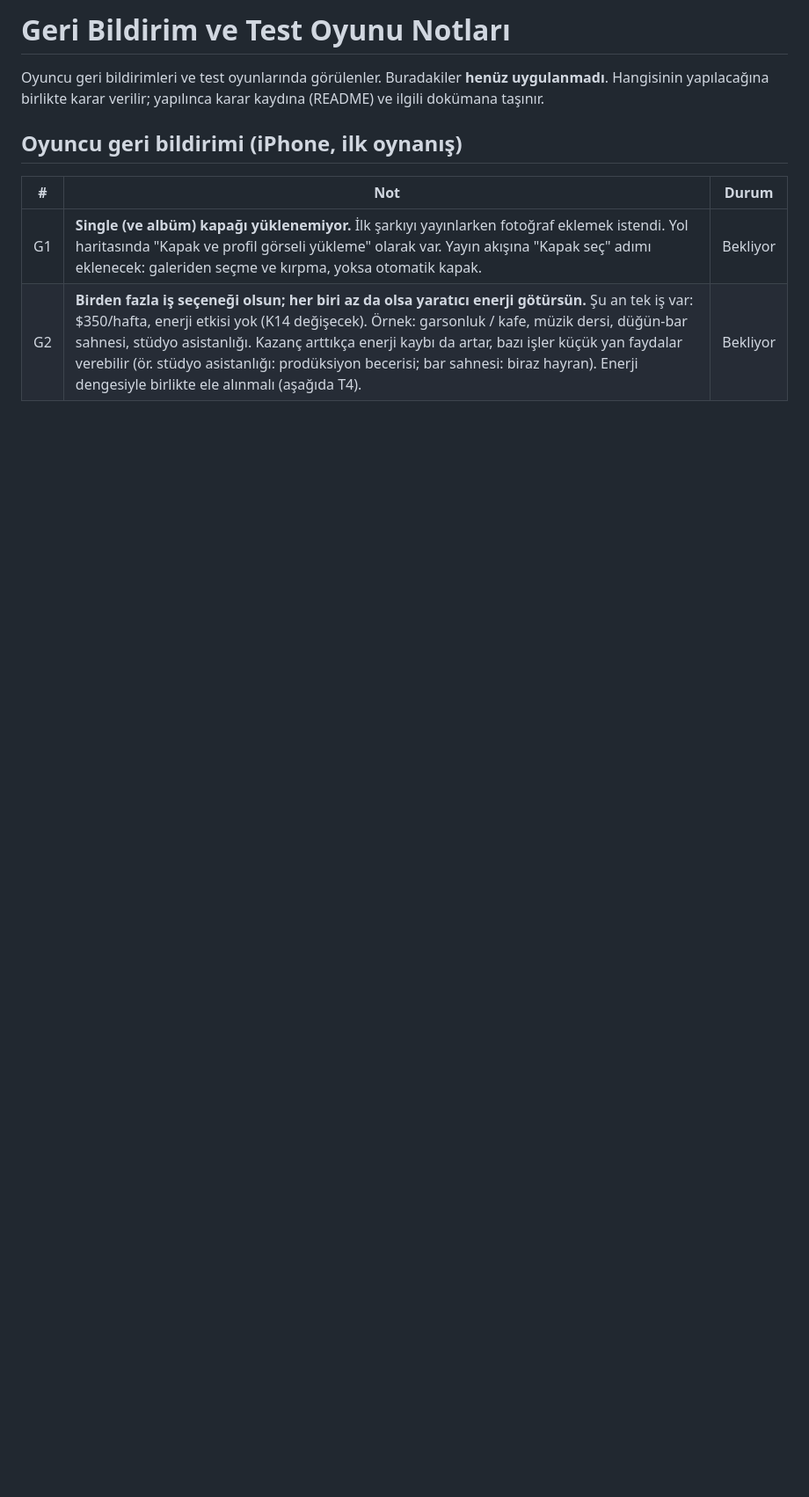
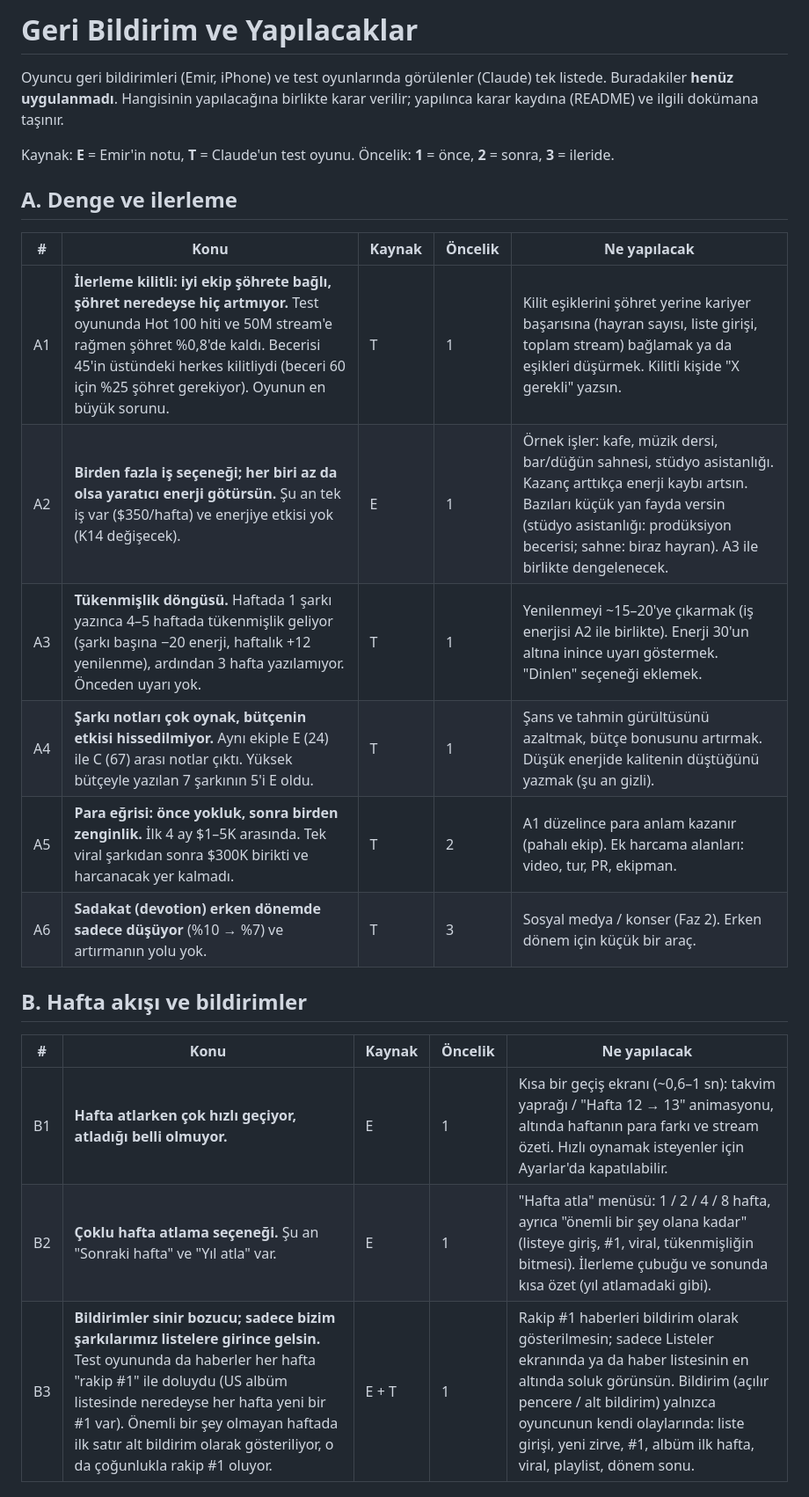
Before and after one commit to emirkilictis/Music-career-sim, a Markdown page: docs/feedback.md, the part around one of its changes. Shown at 88% size. GitHub-like rendering; blank space fills up the shorter version.

```diff
--- a/docs/feedback.md
+++ b/docs/feedback.md
@@ -1,11 +1,28 @@
-# Geri Bildirim ve Test Oyunu Notları
+# Geri Bildirim ve Yapılacaklar
 
-Oyuncu geri bildirimleri ve test oyunlarında görülenler. Buradakiler **henüz uygulanmadı**. Hangisinin
-yapılacağına birlikte karar verilir; yapılınca karar kaydına (README) ve ilgili dokümana taşınır.
+Oyuncu geri bildirimleri (Emir, iPhone) ve test oyunlarında görülenler (Claude) tek listede.
+Buradakiler **henüz uygulanmadı**. Hangisinin yapılacağına birlikte karar verilir; yapılınca karar
+kaydına (README) ve ilgili dokümana taşınır.
 
-## Oyuncu geri bildirimi (iPhone, ilk oynanış)
+Kaynak: **E** = Emir'in notu, **T** = Claude'un test oyunu. Öncelik: **1** = önce, **2** = sonra,
+**3** = ileride.
 
-| # | Not | Durum |
-|---|---|---|
-| G1 | **Single (ve albüm) kapağı yüklenemiyor.** İlk şarkıyı yayınlarken fotoğraf eklemek istendi. Yol haritasında "Kapak ve profil görseli yükleme" olarak var. Yayın akışına "Kapak seç" adımı eklenecek: galeriden seçme ve kırpma, yoksa otomatik kapak. | Bekliyor |
-| G2 | **Birden fazla iş seçeneği olsun; her biri az da olsa yaratıcı enerji götürsün.** Şu an tek iş var: $350/hafta, enerji etkisi yok (K14 değişecek). Örnek: garsonluk / kafe, müzik dersi, düğün-bar sahnesi, stüdyo asistanlığı. Kazanç arttıkça enerji kaybı da artar, bazı işler küçük yan faydalar verebilir (ör. stüdyo asistanlığı: prodüksiyon becerisi; bar sahnesi: biraz hayran). Enerji dengesiyle birlikte ele alınmalı (aşağıda T4). | Bekliyor |
+## A. Denge ve ilerleme
+
+| # | Konu | Kaynak | Öncelik | Ne yapılacak |
+|---|---|---|---|---|
+| A1 | **İlerleme kilitli: iyi ekip şöhrete bağlı, şöhret neredeyse hiç artmıyor.** Test oyununda Hot 100 hiti ve 50M stream'e rağmen şöhret %0,8'de kaldı. Becerisi 45'in üstündeki herkes kilitliydi (beceri 60 için %25 şöhret gerekiyor). Oyunun en büyük sorunu. | T | 1 | Kilit eşiklerini şöhret yerine kariyer başarısına (hayran sayısı, liste girişi, toplam stream) bağlamak ya da eşikleri düşürmek. Kilitli kişide "X gerekli" yazsın. |
+| A2 | **Birden fazla iş seçeneği; her biri az da olsa yaratıcı enerji götürsün.** Şu an tek iş var ($350/hafta) ve enerjiye etkisi yok (K14 değişecek). | E | 1 | Örnek işler: kafe, müzik dersi, bar/düğün sahnesi, stüdyo asistanlığı. Kazanç arttıkça enerji kaybı artsın. Bazıları küçük yan fayda versin (stüdyo asistanlığı: prodüksiyon becerisi; sahne: biraz hayran). A3 ile birlikte dengelenecek. |
+| A3 | **Tükenmişlik döngüsü.** Haftada 1 şarkı yazınca 4–5 haftada tükenmişlik geliyor (şarkı başına −20 enerji, haftalık +12 yenilenme), ardından 3 hafta yazılamıyor. Önceden uyarı yok. | T | 1 | Yenilenmeyi ~15–20'ye çıkarmak (iş enerjisi A2 ile birlikte). Enerji 30'un altına inince uyarı göstermek. "Dinlen" seçeneği eklemek. |
+| A4 | **Şarkı notları çok oynak, bütçenin etkisi hissedilmiyor.** Aynı ekiple E (24) ile C (67) arası notlar çıktı. Yüksek bütçeyle yazılan 7 şarkının 5'i E oldu. | T | 1 | Şans ve tahmin gürültüsünü azaltmak, bütçe bonusunu artırmak. Düşük enerjide kalitenin düştüğünü yazmak (şu an gizli). |
+| A5 | **Para eğrisi: önce yokluk, sonra birden zenginlik.** İlk 4 ay $1–5K arasında. Tek viral şarkıdan sonra $300K birikti ve harcanacak yer kalmadı. | T | 2 | A1 düzelince para anlam kazanır (pahalı ekip). Ek harcama alanları: video, tur, PR, ekipman. |
+| A6 | **Sadakat (devotion) erken dönemde sadece düşüyor** (%10 → %7) ve artırmanın yolu yok. | T | 3 | Sosyal medya / konser (Faz 2). Erken dönem için küçük bir araç. |
+
+## B. Hafta akışı ve bildirimler
+
+| # | Konu | Kaynak | Öncelik | Ne yapılacak |
+|---|---|---|---|---|
+| B1 | **Hafta atlarken çok hızlı geçiyor, atladığı belli olmuyor.** | E | 1 | Kısa bir geçiş ekranı (~0,6–1 sn): takvim yaprağı / "Hafta 12 → 13" animasyonu, altında haftanın para farkı ve stream özeti. Hızlı oynamak isteyenler için Ayarlar'da kapatılabilir. |
+| B2 | **Çoklu hafta atlama seçeneği.** Şu an "Sonraki hafta" ve "Yıl atla" var. | E | 1 | "Hafta atla" menüsü: 1 / 2 / 4 / 8 hafta, ayrıca "önemli bir şey olana kadar" (listeye giriş, #1, viral, tükenmişliğin bitmesi). İlerleme çubuğu ve sonunda kısa özet (yıl atlamadaki gibi). |
+| B3 | **Bildirimler sinir bozucu; sadece bizim şarkılarımız listelere girince gelsin.** Test oyununda da haberler her hafta "rakip #1" ile doluydu (US albüm listesinde neredeyse her hafta yeni bir #1 var). Önemli bir şey olmayan haftada ilk satır alt bildirim olarak gösteriliyor, o da çoğunlukla rakip #1 oluyor. | E + T | 1 | Rakip #1 haberleri bildirim olarak gösterilmesin; sadece Listeler ekranında ya da haber listesinin en altında soluk görünsün. Bildirim (açılır pencere / alt bildirim) yalnızca oyuncunun kendi olaylarında: liste girişi, yeni zirve, #1, albüm ilk hafta, viral, playlist, dönem sonu. |
+
```
Also changed, not shown: other parts of docs/feedback.md (+19 -18 lines).
